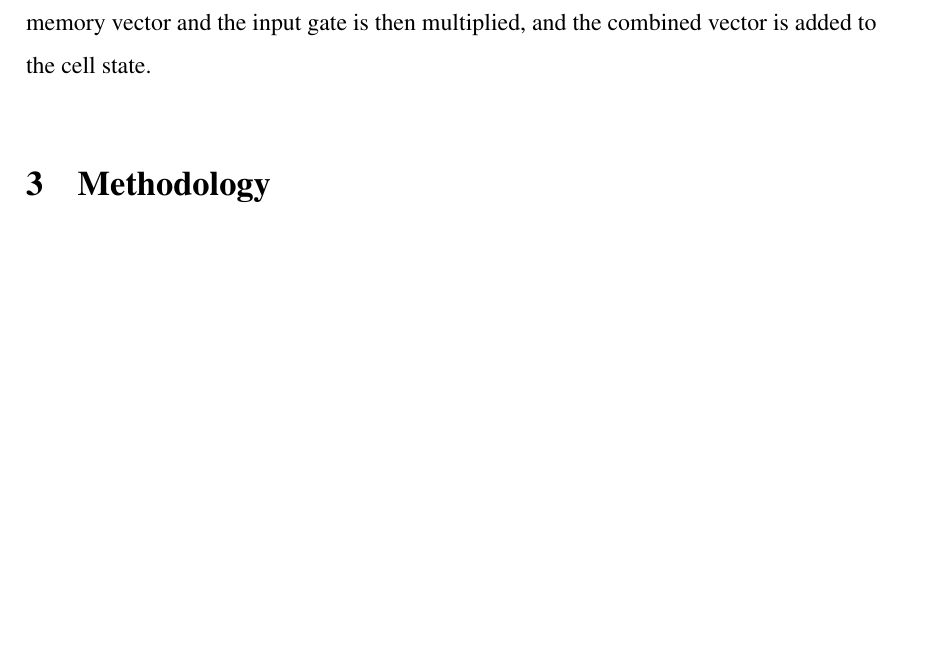
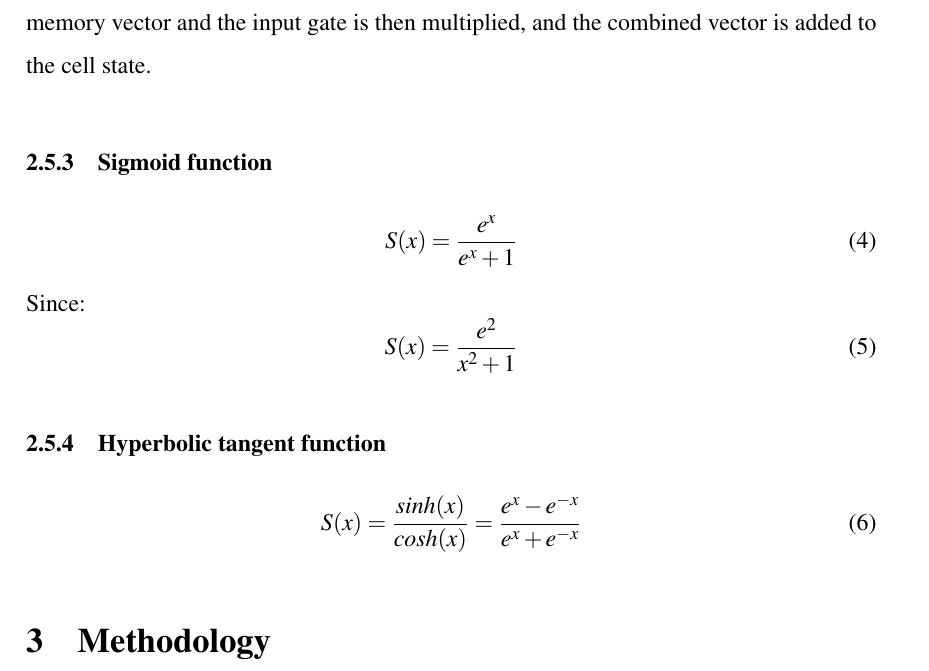
Before and after one commit to BachelorLaks/bachelor2023, a LaTeX document (main.tex, which reads Sections/Theory and literature.tex): part of page 10 of 19, cut so that both start at the same text, the shorter picture padded with empty space. Compiled offline with pdfLaTeX.

Commit message:
Added changes to sigm.and hyperbolic tangent funct

```diff
--- a/Sections/Theory and literature.tex
+++ b/Sections/Theory and literature.tex
@@ -89,3 +89,15 @@ Since the tanh activation function is used the outputs of this neural network wi
 This new memory vector does not actually take into account weather the input data is worth remembering.
 Therefore the input gate is a sigmoid activated network which filters which components of the new memory vector are worth retaining.
 The output of the new memory vector and the input gate is then multiplied, and the combined vector is added to the cell state.
+\subsubsection{Sigmoid function}
+\begin{equation}
+    S(x) = \frac{e^x}{e^x+1}
+\end{equation}
+Since:
+\begin{equation}
+    S(x) = \frac{e^2}{x^2+1}
+\end{equation}
+\subsubsection{Hyperbolic tangent function}
+\begin{equation}
+    S(x) = \frac{sinh(x)}{cosh(x)} = \frac{e^x-e^{-x}}{e^x+e^{-x}}
+\end{equation}
```
